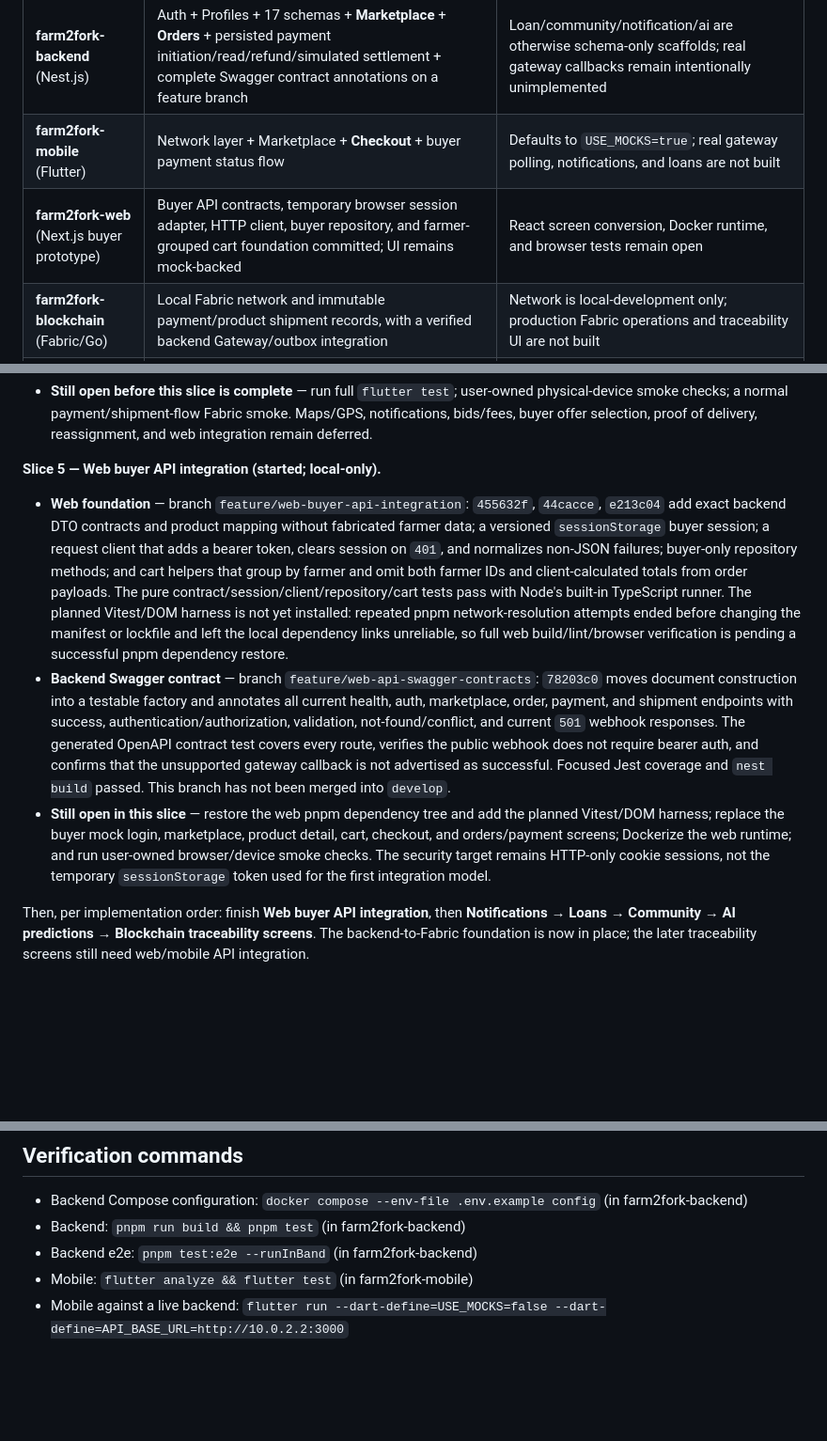
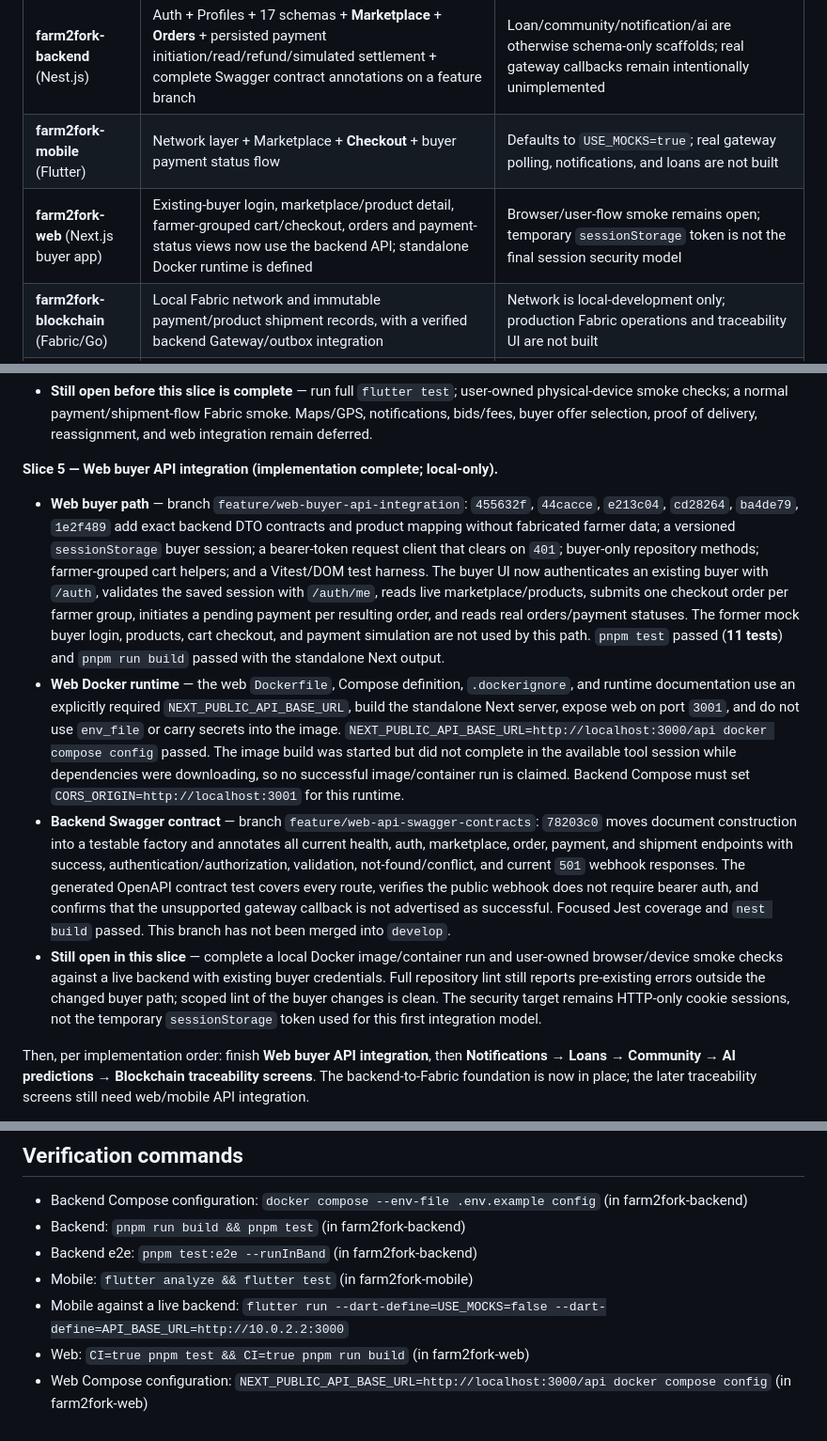
Before and after one commit to Farm2Fork-Project/farm2fork-mobile, a Markdown page: PROGRESS.md, 3 parts joined by grey strips. Shown at 94% size. GitHub-like rendering; blank space fills up the shorter version.

Commit message:
docs: record web buyer integration

```diff
--- a/PROGRESS.md
+++ b/PROGRESS.md
@@ -12,7 +12,7 @@
 |------|-------|-------|
 | **farm2fork-backend** (Nest.js) | Auth + Profiles + 17 schemas + **Marketplace** + **Orders** + persisted payment initiation/read/refund/simulated settlement + complete Swagger contract annotations on a feature branch | Loan/community/notification/ai are otherwise schema-only scaffolds; real gateway callbacks remain intentionally unimplemented |
 | **farm2fork-mobile** (Flutter) | Network layer + Marketplace + **Checkout** + buyer payment status flow | Defaults to `USE_MOCKS=true`; real gateway polling, notifications, and loans are not built |
-| **farm2fork-web** (Next.js buyer prototype) | Buyer API contracts, temporary browser session adapter, HTTP client, buyer repository, and farmer-grouped cart foundation committed; UI remains mock-backed | React screen conversion, Docker runtime, and browser tests remain open |
+| **farm2fork-web** (Next.js buyer app) | Existing-buyer login, marketplace/product detail, farmer-grouped cart/checkout, orders and payment-status views now use the backend API; standalone Docker runtime is defined | Browser/user-flow smoke remains open; temporary `sessionStorage` token is not the final session security model |
 | **farm2fork-blockchain** (Fabric/Go) | Local Fabric network and immutable payment/product shipment records, with a verified backend Gateway/outbox integration | Network is local-development only; production Fabric operations and traceability UI are not built |
 | **farm2fork-ai** (Python ML pipeline) | Dataset manifests, multi-task EfficientNet model, training/evaluation scripts, and 9 test modules exist | No FastAPI service code, generated manifests, trained checkpoint, or deployed inference API |
 
@@ -55,11 +55,12 @@
 - **Mobile data and transporter flow** — branch `feature/shipment-self-claim`: `62edbe5`, `769b59a`, `5418f22`, `6d87f9a` add typed real/mock shipment repositories, redacted available-delivery cards, atomic claim UI, a read-only `/shipments/:id` tracking route, buyer/farmer order-card entry when `shipmentId` exists, and complete EN/UR shipment-screen copy. The real client sends only `orderId` to claim and only `{status, note}` to transition. `flutter test test/shipments` (**5 tests**) and `flutter analyze` passed.
 - **Still open before this slice is complete** — run full `flutter test`; user-owned physical-device smoke checks; a normal payment/shipment-flow Fabric smoke. Maps/GPS, notifications, bids/fees, buyer offer selection, proof of delivery, reassignment, and web integration remain deferred.
 
-**Slice 5 — Web buyer API integration (started; local-only).**
+**Slice 5 — Web buyer API integration (implementation complete; local-only).**
 
-- **Web foundation** — branch `feature/web-buyer-api-integration`: `455632f`, `44cacce`, `e213c04` add exact backend DTO contracts and product mapping without fabricated farmer data; a versioned `sessionStorage` buyer session; a request client that adds a bearer token, clears session on `401`, and normalizes non-JSON failures; buyer-only repository methods; and cart helpers that group by farmer and omit both farmer IDs and client-calculated totals from order payloads. The pure contract/session/client/repository/cart tests pass with Node's built-in TypeScript runner. The planned Vitest/DOM harness is not yet installed: repeated pnpm network-resolution attempts ended before changing the manifest or lockfile and left the local dependency links unreliable, so full web build/lint/browser verification is pending a successful pnpm dependency restore.
+- **Web buyer path** — branch `feature/web-buyer-api-integration`: `455632f`, `44cacce`, `e213c04`, `cd28264`, `ba4de79`, `1e2f489` add exact backend DTO contracts and product mapping without fabricated farmer data; a versioned `sessionStorage` buyer session; a bearer-token request client that clears on `401`; buyer-only repository methods; farmer-grouped cart helpers; and a Vitest/DOM test harness. The buyer UI now authenticates an existing buyer with `/auth`, validates the saved session with `/auth/me`, reads live marketplace/products, submits one checkout order per farmer group, initiates a pending payment per resulting order, and reads real orders/payment statuses. The former mock buyer login, products, cart checkout, and payment simulation are not used by this path. `pnpm test` passed (**11 tests**) and `pnpm run build` passed with the standalone Next output.
+- **Web Docker runtime** — the web `Dockerfile`, Compose definition, `.dockerignore`, and runtime documentation use an explicitly required `NEXT_PUBLIC_API_BASE_URL`, build the standalone Next server, expose web on port `3001`, and do not use `env_file` or carry secrets into the image. `NEXT_PUBLIC_API_BASE_URL=http://localhost:3000/api docker compose config` passed. The image build was started but did not complete in the available tool session while dependencies were downloading, so no successful image/container run is claimed. Backend Compose must set `CORS_ORIGIN=http://localhost:3001` for this runtime.
 - **Backend Swagger contract** — branch `feature/web-api-swagger-contracts`: `78203c0` moves document construction into a testable factory and annotates all current health, auth, marketplace, order, payment, and shipment endpoints with success, authentication/authorization, validation, not-found/conflict, and current `501` webhook responses. The generated OpenAPI contract test covers every route, verifies the public webhook does not require bearer auth, and confirms that the unsupported gateway callback is not advertised as successful. Focused Jest coverage and `nest build` passed. This branch has not been merged into `develop`.
-- **Still open in this slice** — restore the web pnpm dependency tree and add the planned Vitest/DOM harness; replace the buyer mock login, marketplace, product detail, cart, checkout, and orders/payment screens; Dockerize the web runtime; and run user-owned browser/device smoke checks. The security target remains HTTP-only cookie sessions, not the temporary `sessionStorage` token used for the first integration model.
+- **Still open in this slice** — complete a local Docker image/container run and user-owned browser/device smoke checks against a live backend with existing buyer credentials. Full repository lint still reports pre-existing errors outside the changed buyer path; scoped lint of the buyer changes is clean. The security target remains HTTP-only cookie sessions, not the temporary `sessionStorage` token used for this first integration model.
 
 Then, per implementation order: finish **Web buyer API integration**, then **Notifications → Loans → Community → AI predictions → Blockchain traceability screens**. The backend-to-Fabric foundation is now in place; the later traceability screens still need web/mobile API integration.
 
@@ -82,3 +83,5 @@ Backlog item to slot in: a **profiles endpoint** so the marketplace farmer-detai
 - Backend e2e: `pnpm test:e2e --runInBand` (in farm2fork-backend)
 - Mobile: `flutter analyze && flutter test` (in farm2fork-mobile)
 - Mobile against a live backend: `flutter run --dart-define=USE_MOCKS=false --dart-define=API_BASE_URL=http://10.0.2.2:3000`
+- Web: `CI=true pnpm test && CI=true pnpm run build` (in farm2fork-web)
+- Web Compose configuration: `NEXT_PUBLIC_API_BASE_URL=http://localhost:3000/api docker compose config` (in farm2fork-web)
```
